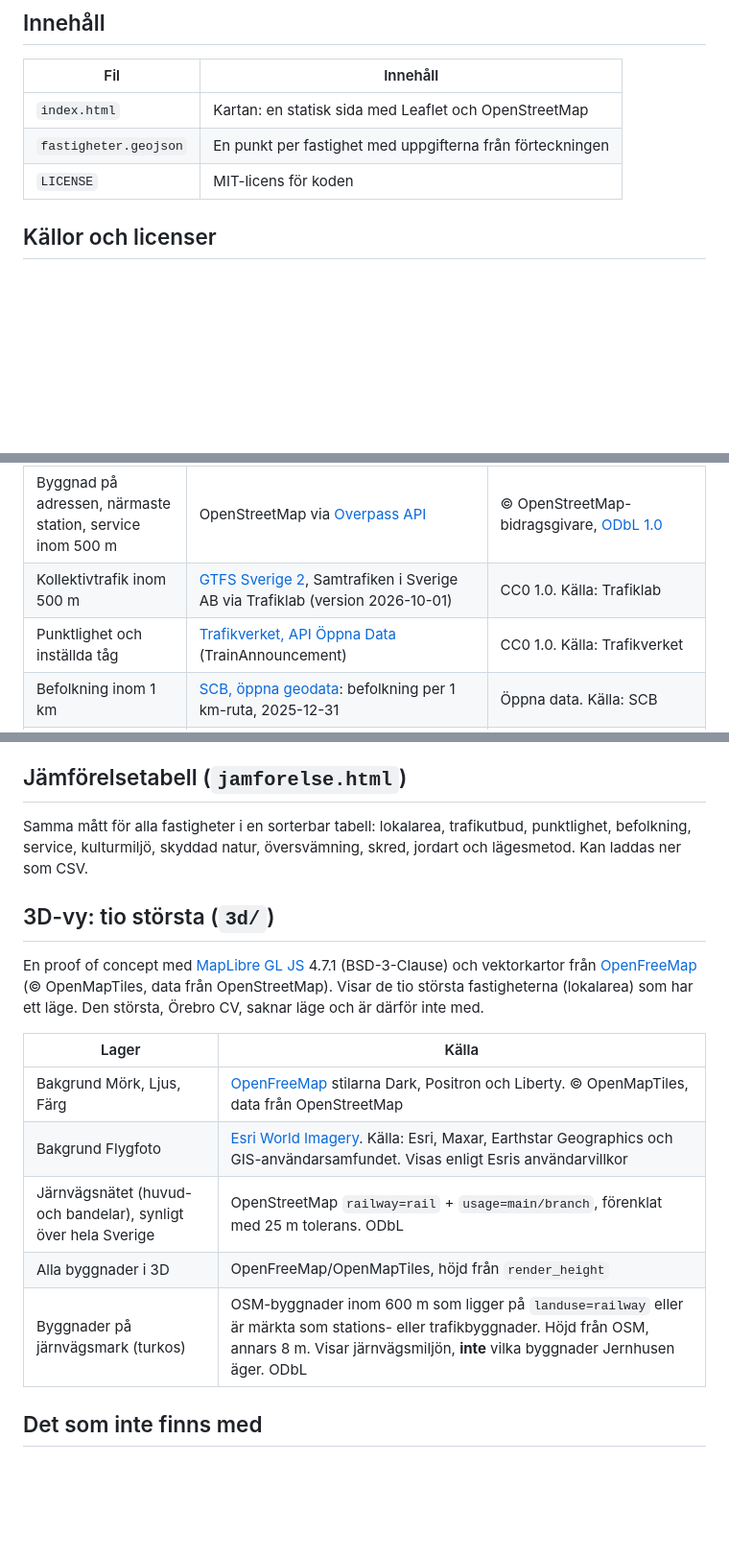
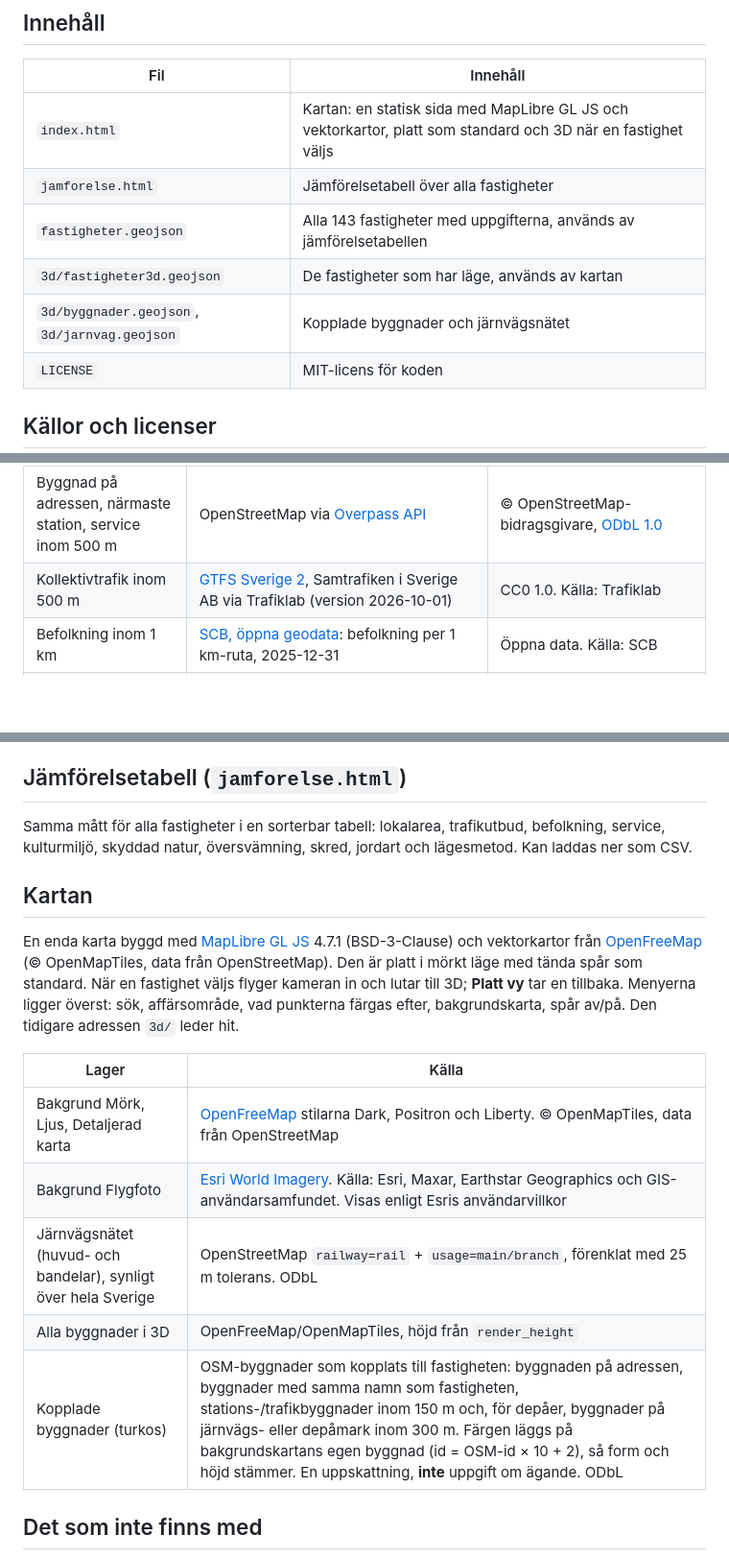
Before and after one commit to lukasposolda-qwertz/public, a Markdown page: fastighetskarta/README.md, 3 parts joined by grey strips. Shown at 96% size. Drawn GitHub-style; blank space fills up the shorter version.

Commit message:
Fastighetskarta: one map, top menus, exact building highlight
- Single MapLibre map replaces the separate 2D and 3D views: flat and dark
  with rails on by default, tilts to 3D when a property is selected
- Menus in a top bar: search, business area, colour-by, basemap
  (Mörk, Ljus, Detaljerad karta, Flygfoto), rails on/off, Platt vy, Hela Sverige
- Linked buildings are coloured on the basemap's own building
  (id = OSM way id * 10 + 2), so shape and height match; stricter linking
  (address, same name, station building within 150 m, depot land for depots)
- Punctuality removed from data and UI
- Old 3d/ address redirects to the map; mobile: one scrollable menu row

Co-Authored-By: Claude Opus 5.5 <noreply@anthropic.com>

```diff
--- a/fastighetskarta/README.md
+++ b/fastighetskarta/README.md
@@ -10,8 +10,11 @@ fastighetsförteckning per 2025-12-31.
 
 | Fil | Innehåll |
 |---|---|
-| `index.html` | Kartan: en statisk sida med Leaflet och OpenStreetMap |
-| `fastigheter.geojson` | En punkt per fastighet med uppgifterna från förteckningen |
+| `index.html` | Kartan: en statisk sida med MapLibre GL JS och vektorkartor, platt som standard och 3D när en fastighet väljs |
+| `jamforelse.html` | Jämförelsetabell över alla fastigheter |
+| `fastigheter.geojson` | Alla 143 fastigheter med uppgifterna, används av jämförelsetabellen |
+| `3d/fastigheter3d.geojson` | De fastigheter som har läge, används av kartan |
+| `3d/byggnader.geojson`, `3d/jarnvag.geojson` | Kopplade byggnader och järnvägsnätet |
 | `LICENSE` | MIT-licens för koden |
 
 ## Källor och licenser
@@ -22,7 +25,6 @@ fastighetsförteckning per 2025-12-31.
 | Lägen (koordinater) | Adressen i förteckningen sökt i [OpenStreetMap](https://www.openstreetmap.org) via [Nominatim](https://nominatim.org) | © OpenStreetMap-bidragsgivare, [ODbL 1.0](https://opendatacommons.org/licenses/odbl/) |
 | Byggnad på adressen, närmaste station, service inom 500 m | OpenStreetMap via [Overpass API](https://overpass-api.de) | © OpenStreetMap-bidragsgivare, [ODbL 1.0](https://opendatacommons.org/licenses/odbl/) |
 | Kollektivtrafik inom 500 m | [GTFS Sverige 2](https://www.trafiklab.se/api/gtfs-datasets/gtfs-sverige-2/), Samtrafiken i Sverige AB via Trafiklab (version 2026-10-01) | CC0 1.0. Källa: Trafiklab |
-| Punktlighet och inställda tåg | [Trafikverket, API Öppna Data](https://data.trafikverket.se/) (TrainAnnouncement) | CC0 1.0. Källa: Trafikverket |
 | Befolkning inom 1 km | [SCB, öppna geodata](https://www.scb.se/vara-tjanster/oppna-data/oppna-geodata/): befolkning per 1 km-ruta, 2025-12-31 | Öppna data. Källa: SCB |
 | Skyddad natur inom 500 m | [Naturvårdsverket, Naturvårdsregistret](https://geodata.naturvardsverket.se/nedladdning/naturvardsregistret/) | CC0. Källa: Naturvårdsverket |
 | Översvämning och stabilitet | [MCF](https://www.mcf.se/sv/verktyg--tjanster/oversvamningsportalen/) (Myndigheten för civilt försvar), översvämningskarteringar (100-, 200-årsflöde, BHF), områden med betydande översvämningsrisk och stabilitetskarteringar, öppen WFS | Ingen avgift, inga åtkomstbegränsningar. Källa: MCF |
@@ -86,23 +87,25 @@ uppgifter delas i fem lika stora grupper.
 
 ## Jämförelsetabell (`jamforelse.html`)
 
-Samma mått för alla fastigheter i en sorterbar tabell: lokalarea, trafikutbud, punktlighet,
+Samma mått för alla fastigheter i en sorterbar tabell: lokalarea, trafikutbud,
 befolkning, service, kulturmiljö, skyddad natur, översvämning, skred, jordart och lägesmetod.
 Kan laddas ner som CSV.
 
-## 3D-vy: tio största (`3d/`)
+## Kartan
 
-En proof of concept med [MapLibre GL JS](https://maplibre.org) 4.7.1 (BSD-3-Clause) och vektorkartor från
-[OpenFreeMap](https://openfreemap.org) (© OpenMapTiles, data från OpenStreetMap). Visar de tio största
-fastigheterna (lokalarea) som har ett läge. Den största, Örebro CV, saknar läge och är därför inte med.
+En enda karta byggd med [MapLibre GL JS](https://maplibre.org) 4.7.1 (BSD-3-Clause) och vektorkartor från
+[OpenFreeMap](https://openfreemap.org) (© OpenMapTiles, data från OpenStreetMap). Den är platt i mörkt läge
+med tända spår som standard. När en fastighet väljs flyger kameran in och lutar till 3D; **Platt vy** tar en
+tillbaka. Menyerna ligger överst: sök, affärsområde, vad punkterna färgas efter, bakgrundskarta, spår av/på.
+Den tidigare adressen `3d/` leder hit.
 
 | Lager | Källa |
 |---|---|
-| Bakgrund Mörk, Ljus, Färg | [OpenFreeMap](https://openfreemap.org) stilarna Dark, Positron och Liberty. © OpenMapTiles, data från OpenStreetMap |
+| Bakgrund Mörk, Ljus, Detaljerad karta | [OpenFreeMap](https://openfreemap.org) stilarna Dark, Positron och Liberty. © OpenMapTiles, data från OpenStreetMap |
 | Bakgrund Flygfoto | [Esri World Imagery](https://www.arcgis.com/home/item.html?id=10df2279f9684e4a9f6a7f08febac2a9). Källa: Esri, Maxar, Earthstar Geographics och GIS-användarsamfundet. Visas enligt Esris användarvillkor |
 | Järnvägsnätet (huvud- och bandelar), synligt över hela Sverige | OpenStreetMap `railway=rail` + `usage=main/branch`, förenklat med 25 m tolerans. ODbL |
 | Alla byggnader i 3D | OpenFreeMap/OpenMapTiles, höjd från `render_height` |
-| Byggnader på järnvägsmark (turkos) | OSM-byggnader inom 600 m som ligger på `landuse=railway` eller är märkta som stations- eller trafikbyggnader. Höjd från OSM, annars 8 m. Visar järnvägsmiljön, **inte** vilka byggnader Jernhusen äger. ODbL |
+| Kopplade byggnader (turkos) | OSM-byggnader som kopplats till fastigheten: byggnaden på adressen, byggnader med samma namn som fastigheten, stations-/trafikbyggnader inom 150 m och, för depåer, byggnader på järnvägs- eller depåmark inom 300 m. Färgen läggs på bakgrundskartans egen byggnad (id = OSM-id × 10 + 2), så form och höjd stämmer. En uppskattning, **inte** uppgift om ägande. ODbL |
 
 ## Det som inte finns med
 
```
Also changed, not shown: other parts of fastighetskarta/README.md (+0 -1 lines).
